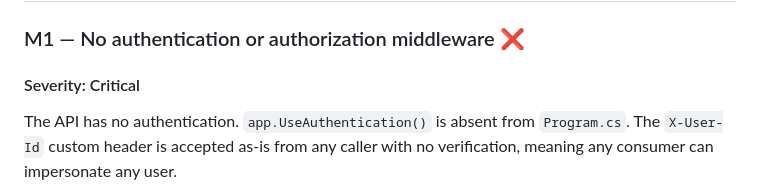
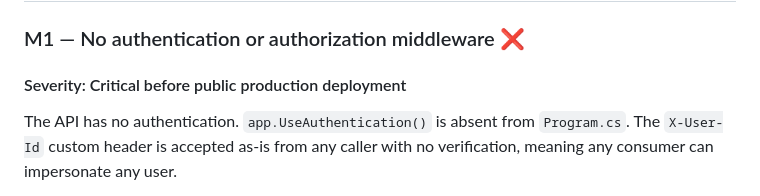
Before and after one commit to RocketDelivery2/TeamBuilder, a Markdown page: docs/architecture-validation.md, the part around the change. Drawn GitHub-style.

Commit message:
Update severity note for authentication middleware
Clarified severity of missing authentication middleware before public deployment.

```diff
--- a/docs/architecture-validation.md
+++ b/docs/architecture-validation.md
@@ -163,7 +163,7 @@ database instances per test class.
 
 ### M1 — No authentication or authorization middleware ❌
 
-#### Severity: Critical
+#### Severity: Critical before public production deployment
 
 The API has no authentication. `app.UseAuthentication()` is absent from
 `Program.cs`. The `X-User-Id` custom header is accepted as-is from any
```
